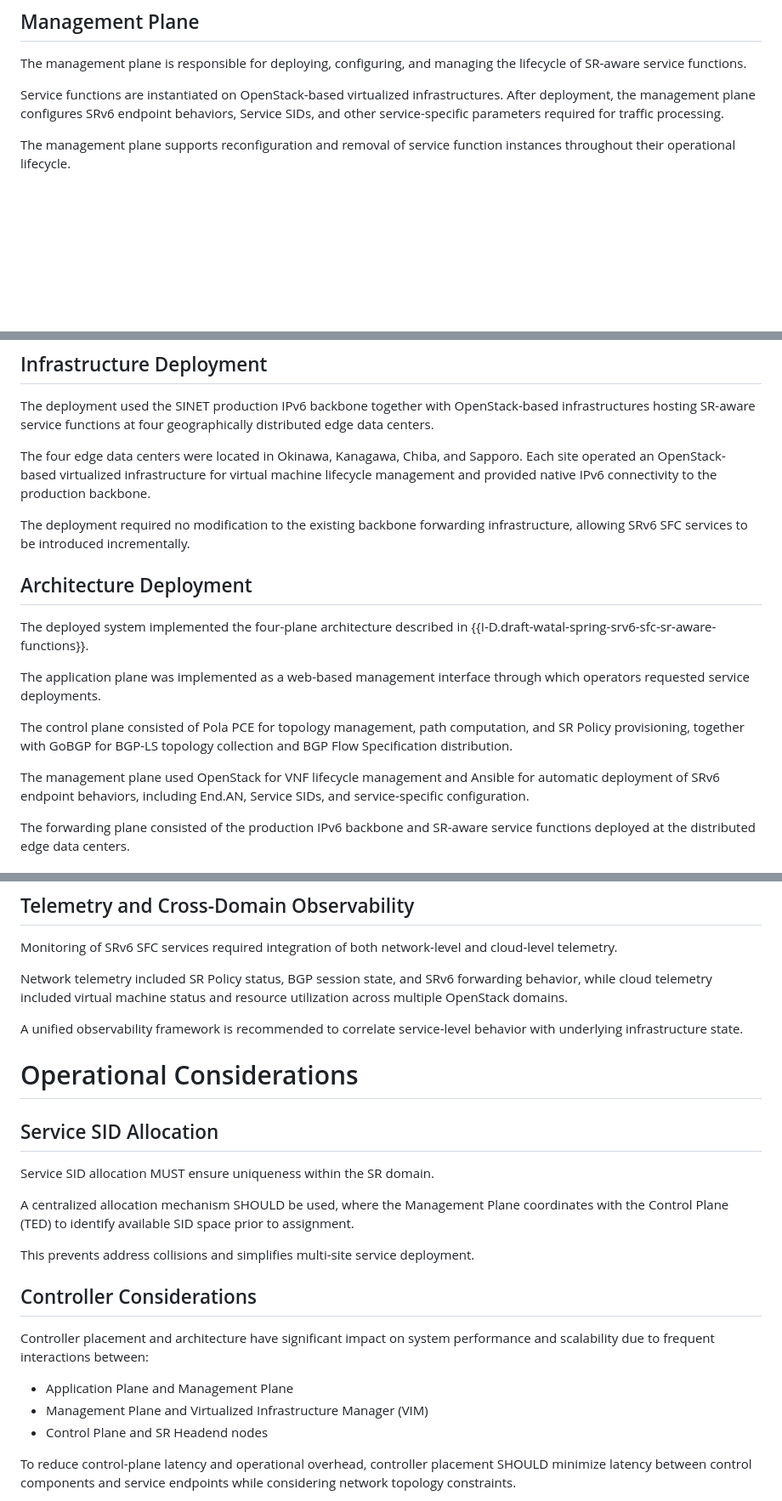
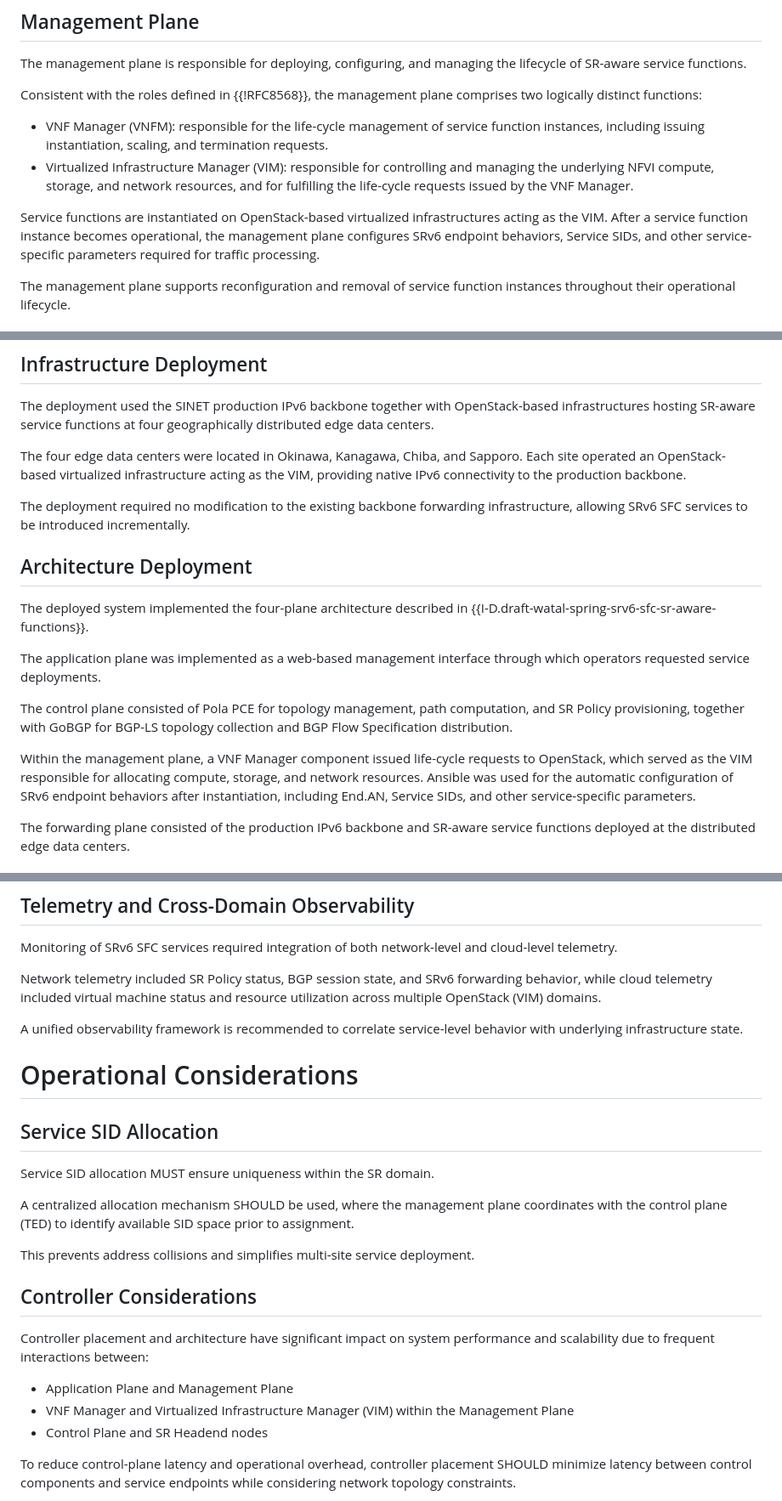
Before and after one commit to watal/draft-watal-srv6ops-srv6-sfc-deployment, a Markdown page: draft-watal-srv6ops-srv6-sfc-deployment.md, 3 parts joined by grey strips. Shown at 85% size. Drawn GitHub-style; blank space fills up the shorter version.

Commit message:
Clarify NFV architecture and refine operational workflow diagrams

```diff
--- a/draft-watal-srv6ops-srv6-sfc-deployment.md
+++ b/draft-watal-srv6ops-srv6-sfc-deployment.md
@@ -201,7 +202,12 @@ GoBGP, an open-source BGP implementation, is used to receive BGP-LS advertisemen
 
 The management plane is responsible for deploying, configuring, and managing the lifecycle of SR-aware service functions.
 
-Service functions are instantiated on OpenStack-based virtualized infrastructures. After deployment, the management plane configures SRv6 endpoint behaviors, Service SIDs, and other service-specific parameters required for traffic processing.
+Consistent with the roles defined in {{!RFC8568}}, the management plane comprises two logically distinct functions:
+
+* VNF Manager (VNFM): responsible for the life-cycle management of service function instances, including issuing instantiation, scaling, and termination requests.
+* Virtualized Infrastructure Manager (VIM): responsible for controlling and managing the underlying NFVI compute, storage, and network resources, and for fulfilling the life-cycle requests issued by the VNF Manager.
+
+Service functions are instantiated on OpenStack-based virtualized infrastructures acting as the VIM. After a service function instance becomes operational, the management plane configures SRv6 endpoint behaviors, Service SIDs, and other service-specific parameters required for traffic processing.
 
 The management plane supports reconfiguration and removal of service function instances throughout their operational lifecycle.
 
@@ -385,7 +412,7 @@ The following subsections describe the deployed infrastructure, the deployed arc
 
 The deployment used the SINET production IPv6 backbone together with OpenStack-based infrastructures hosting SR-aware service functions at four geographically distributed edge data centers.
 
-The four edge data centers were located in Okinawa, Kanagawa, Chiba, and Sapporo. Each site operated an OpenStack-based virtualized infrastructure for virtual machine lifecycle management and provided native IPv6 connectivity to the production backbone.
+The four edge data centers were located in Okinawa, Kanagawa, Chiba, and Sapporo. Each site operated an OpenStack-based virtualized infrastructure acting as the VIM, providing native IPv6 connectivity to the production backbone.
 
 The deployment required no modification to the existing backbone forwarding infrastructure, allowing SRv6 SFC services to be introduced incrementally.
 
@@ -397,7 +424,7 @@ The application plane was implemented as a web-based management interface throug
 
 The control plane consisted of Pola PCE for topology management, path computation, and SR Policy provisioning, together with GoBGP for BGP-LS topology collection and BGP Flow Specification distribution.
 
-The management plane used OpenStack for VNF lifecycle management and Ansible for automatic deployment of SRv6 endpoint behaviors, including End.AN, Service SIDs, and service-specific configuration.
+Within the management plane, a VNF Manager component issued life-cycle requests to OpenStack, which served as the VIM responsible for allocating compute, storage, and network resources. Ansible was used for the automatic configuration of SRv6 endpoint behaviors after instantiation, including End.AN, Service SIDs, and other service-specific parameters.
 
 The forwarding plane consisted of the production IPv6 backbone and SR-aware service functions deployed at the distributed edge data centers.
 
@@ -462,7 +489,7 @@ In this deployment, placement decisions were performed manually. However, it is
 
 Monitoring of SRv6 SFC services required integration of both network-level and cloud-level telemetry.
 
-Network telemetry included SR Policy status, BGP session state, and SRv6 forwarding behavior, while cloud telemetry included virtual machine status and resource utilization across multiple OpenStack domains.
+Network telemetry included SR Policy status, BGP session state, and SRv6 forwarding behavior, while cloud telemetry included virtual machine status and resource utilization across multiple OpenStack (VIM) domains.
 
 A unified observability framework is recommended to correlate service-level behavior with underlying infrastructure state.
 
@@ -472,7 +499,7 @@ A unified observability framework is recommended to correlate service-level beha
 
 Service SID allocation MUST ensure uniqueness within the SR domain.
 
-A centralized allocation mechanism SHOULD be used, where the Management Plane coordinates with the Control Plane (TED) to identify available SID space prior to assignment.
+A centralized allocation mechanism SHOULD be used, where the management plane coordinates with the control plane (TED) to identify available SID space prior to assignment.
 
 This prevents address collisions and simplifies multi-site service deployment.
 
@@ -481,7 +508,7 @@ This prevents address collisions and simplifies multi-site service deployment.
 Controller placement and architecture have significant impact on system performance and scalability due to frequent interactions between:
 
 * Application Plane and Management Plane
-* Management Plane and Virtualized Infrastructure Manager (VIM)
+* VNF Manager and Virtualized Infrastructure Manager (VIM) within the Management Plane
 * Control Plane and SR Headend nodes
 
 To reduce control-plane latency and operational overhead, controller placement SHOULD minimize latency between control components and service endpoints while considering network topology constraints.
```
Also changed, not shown: other parts of draft-watal-srv6ops-srv6-sfc-deployment.md (+80 -58 lines).
